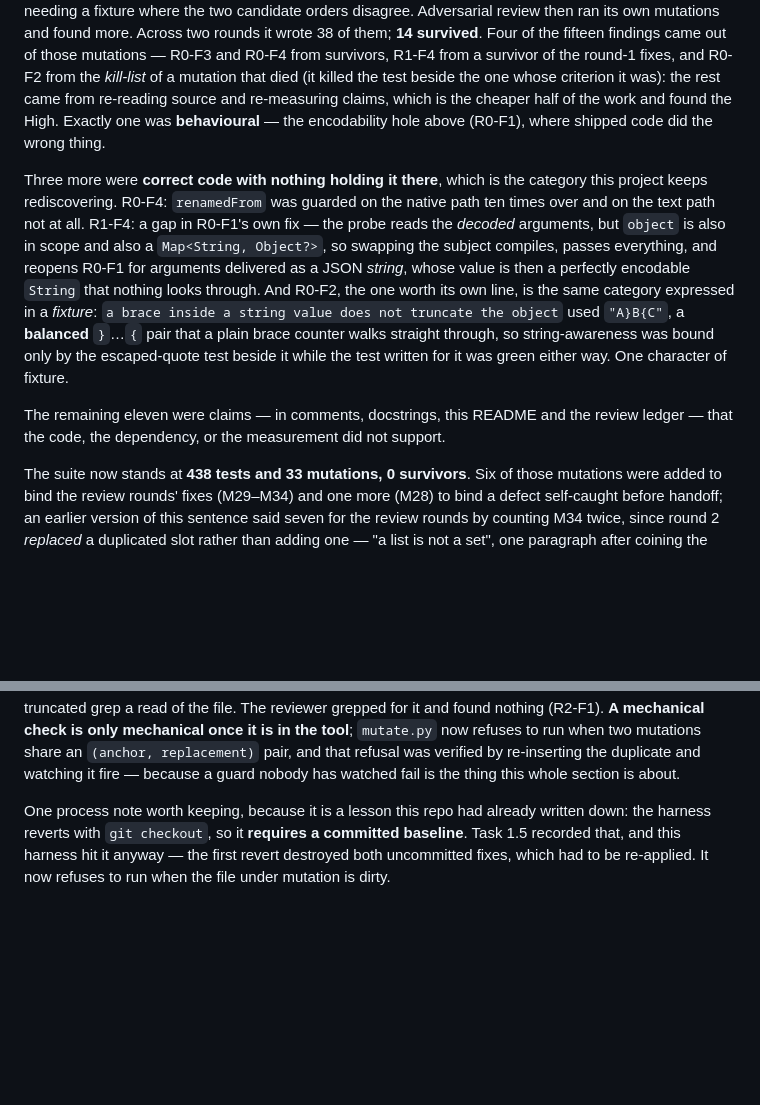
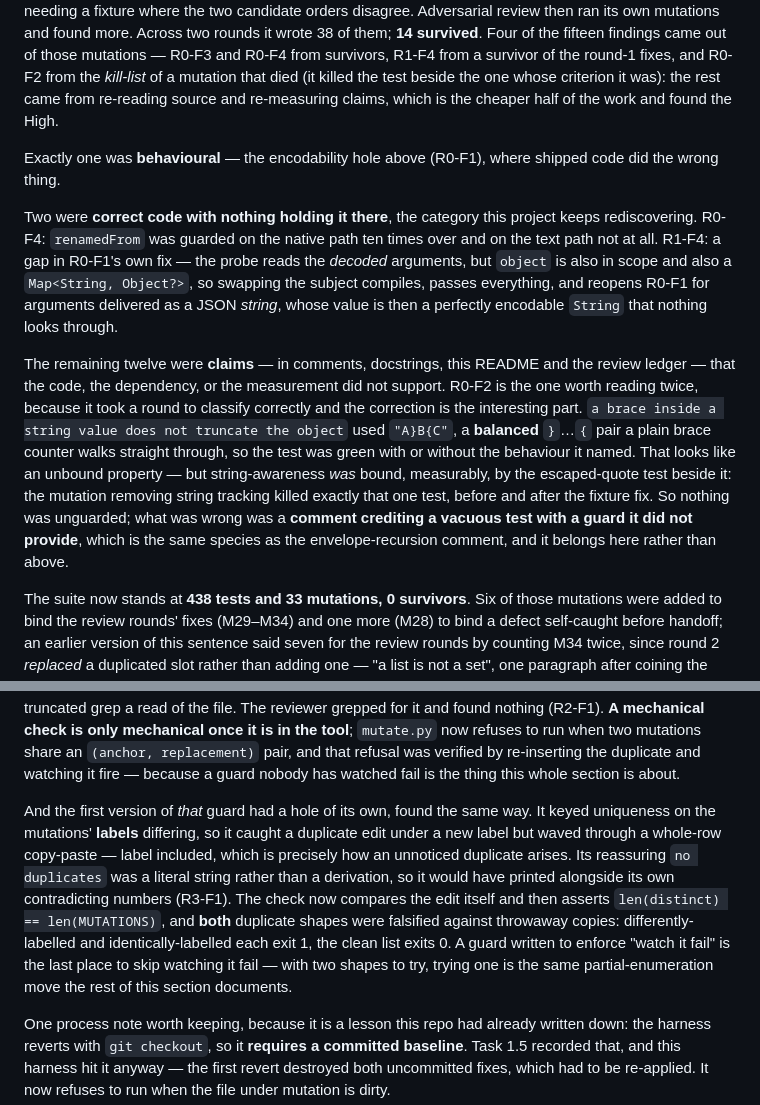
Before and after one commit to karolkulesza/FieldOpsCopilot, a Markdown page: README.md, 2 parts joined by grey strips. Rendered like a GitHub page; blank space fills up the shorter version.

Commit message:
fix(1.6): close the hole in the duplicate detector, and reclassify R0-F2
R3-F1 — the detector I built last round to enforce "watch it fail" had not been
watched fail in both shapes. It keyed uniqueness on the mutations' *labels*
differing, so it caught a duplicate edit under a new label but waved through a
whole-row copy-paste, label included — which is precisely how an unnoticed
duplicate arises. Its `no duplicates` line was also a literal rather than a
derivation, so it would have printed next to its own contradicting numbers. Now it
compares the edit and then asserts `len(distinct) == len(MUTATIONS)`, and both
shapes were falsified against throwaway copies: differently-labelled → exit 1,
identically-labelled → exit 1, clean list → exit 0. With two shapes available,
trying one is the same partial-enumeration move the rest of that section documents.

R3-F2 — R0-F2 was filed under "correct code with nothing holding it there" and the
paragraph's own next clause refuted it: string-awareness *was* held by the
escaped-quote test beside the vacuous one, measured against the pre-fix tree by two
independent mutations. Nothing was unguarded; what was wrong was a comment
crediting a vacuous test with a guard it did not provide — the same species as the
envelope-recursion comment. Taxonomy is now 1 behavioural / 2 unbound / 12 claims,
still fifteen findings.

Also reflows the 157-character line this round's edits left behind.

Production code and tests unchanged since 246722c (`git diff 246722c..HEAD -- lib
test` is empty). 438 tests, 33 distinct mutations, 0 survivors.

Co-Authored-By: Claude Opus 5 (1M context) <noreply@anthropic.com>
Claude-Session: https://claude.ai/code/session_01ECxCrpeHdAVTKQL3wRVibm

```diff
--- a/README.md
+++ b/README.md
@@ -1174,24 +1174,31 @@ wrote 38 of them; **14 survived**. Four of the fifteen findings came out of thos
 mutations — R0-F3 and R0-F4 from survivors, R1-F4 from a survivor of the round-1
 fixes, and R0-F2 from the *kill-list* of a mutation that died (it killed the test
 beside the one whose criterion it was): the rest came from re-reading source and
-re-measuring claims, which is the cheaper half of the work and found the High. Exactly one was **behavioural** — the encodability hole above (R0-F1), where
+re-measuring claims, which is the cheaper half of the work and found the High.
+
+Exactly one was **behavioural** — the encodability hole above (R0-F1), where
 shipped code did the wrong thing.
 
-Three more were **correct code with nothing holding it there**, which is the
-category this project keeps rediscovering. R0-F4: `renamedFrom` was guarded on the
-native path ten times over and on the text path not at all. R1-F4: a gap in R0-F1's
-own fix — the probe reads the *decoded* arguments, but `object` is also in scope and
-also a `Map<String, Object?>`, so swapping the subject compiles, passes everything,
-and reopens R0-F1 for arguments delivered as a JSON *string*, whose value is then a
-perfectly encodable `String` that nothing looks through. And R0-F2, the one worth
-its own line, is the same category expressed in a *fixture*: `a brace inside a
-string value does not truncate the object` used `"A}B{C"`, a **balanced** `}`…`{`
-pair that a plain brace counter walks straight through, so string-awareness was
-bound only by the escaped-quote test beside it while the test written for it was
-green either way. One character of fixture.
+Two were **correct code with nothing holding it there**, the category this project
+keeps rediscovering. R0-F4: `renamedFrom` was guarded on the native path ten times
+over and on the text path not at all. R1-F4: a gap in R0-F1's own fix — the probe
+reads the *decoded* arguments, but `object` is also in scope and also a
+`Map<String, Object?>`, so swapping the subject compiles, passes everything, and
+reopens R0-F1 for arguments delivered as a JSON *string*, whose value is then a
+perfectly encodable `String` that nothing looks through.
 
-The remaining eleven were claims — in comments, docstrings, this README and the
+The remaining twelve were **claims** — in comments, docstrings, this README and the
 review ledger — that the code, the dependency, or the measurement did not support.
+R0-F2 is the one worth reading twice, because it took a round to classify correctly
+and the correction is the interesting part. `a brace inside a string value does not
+truncate the object` used `"A}B{C"`, a **balanced** `}`…`{` pair a plain brace
+counter walks straight through, so the test was green with or without the behaviour
+it named. That looks like an unbound property — but string-awareness *was* bound,
+measurably, by the escaped-quote test beside it: the mutation removing string
+tracking killed exactly that one test, before and after the fixture fix. So nothing
+was unguarded; what was wrong was a **comment crediting a vacuous test with a guard
+it did not provide**, which is the same species as the envelope-recursion comment,
+and it belongs here rather than above.
 
 The suite now stands at **438 tests and 33 mutations, 0 survivors**. Six of those
 mutations were added to bind the review rounds' fixes (M29–M34) and one more
@@ -1220,6 +1227,18 @@ tool**; `mutate.py` now refuses to run when two mutations share an `(anchor,
 replacement)` pair, and that refusal was verified by re-inserting the duplicate and
 watching it fire — because a guard nobody has watched fail is the thing this whole
 section is about.
+
+And the first version of *that* guard had a hole of its own, found the same way. It
+keyed uniqueness on the mutations' **labels** differing, so it caught a duplicate
+edit under a new label but waved through a whole-row copy-paste — label included,
+which is precisely how an unnoticed duplicate arises. Its reassuring `no duplicates`
+was a literal string rather than a derivation, so it would have printed alongside its
+own contradicting numbers (R3-F1). The check now compares the edit itself and then
+asserts `len(distinct) == len(MUTATIONS)`, and **both** duplicate shapes were
+falsified against throwaway copies: differently-labelled and identically-labelled
+each exit 1, the clean list exits 0. A guard written to enforce "watch it fail" is
+the last place to skip watching it fail — with two shapes to try, trying one is the
+same partial-enumeration move the rest of this section documents.
 
 One process note worth keeping, because it is a lesson this repo had already
 written down: the harness reverts with `git checkout`, so it **requires a
```
